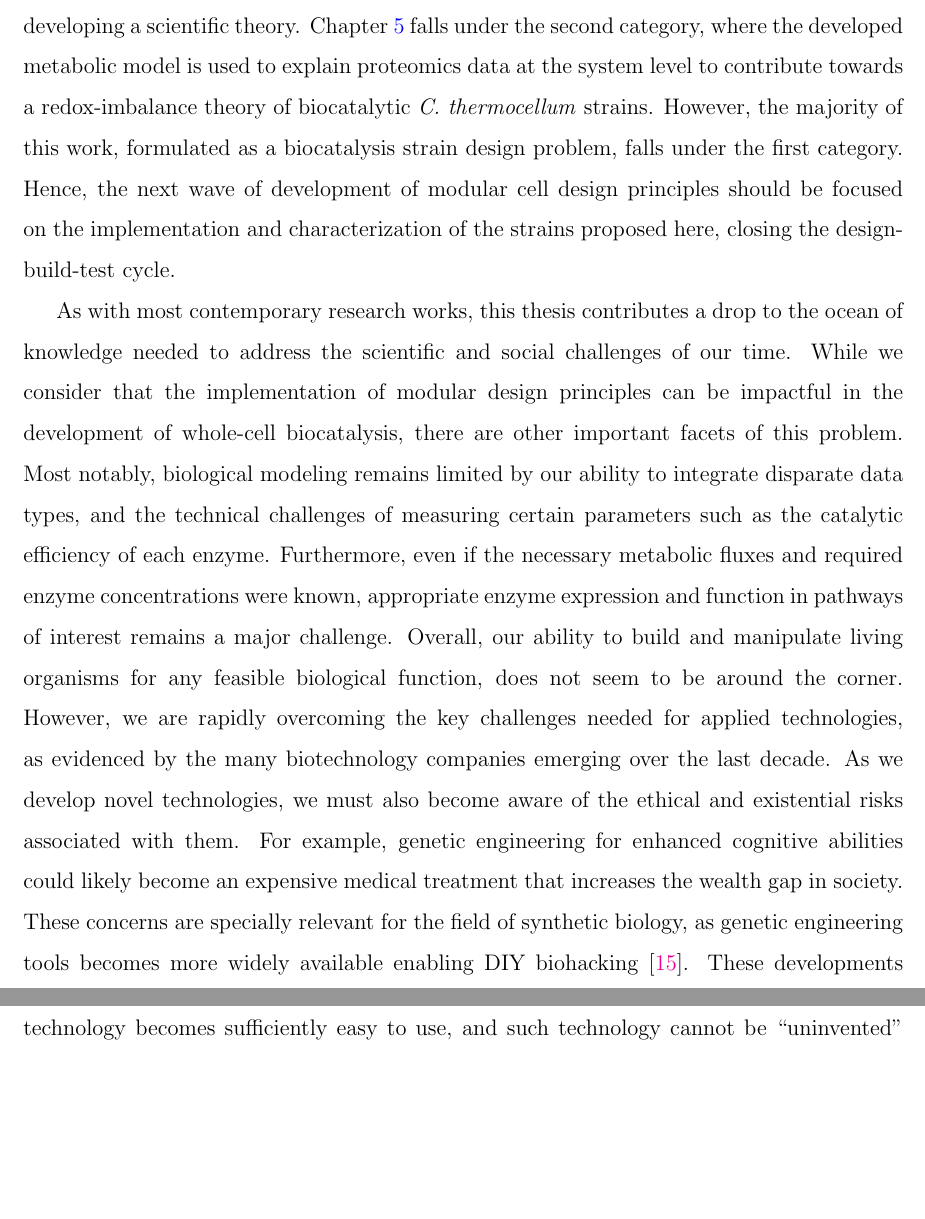
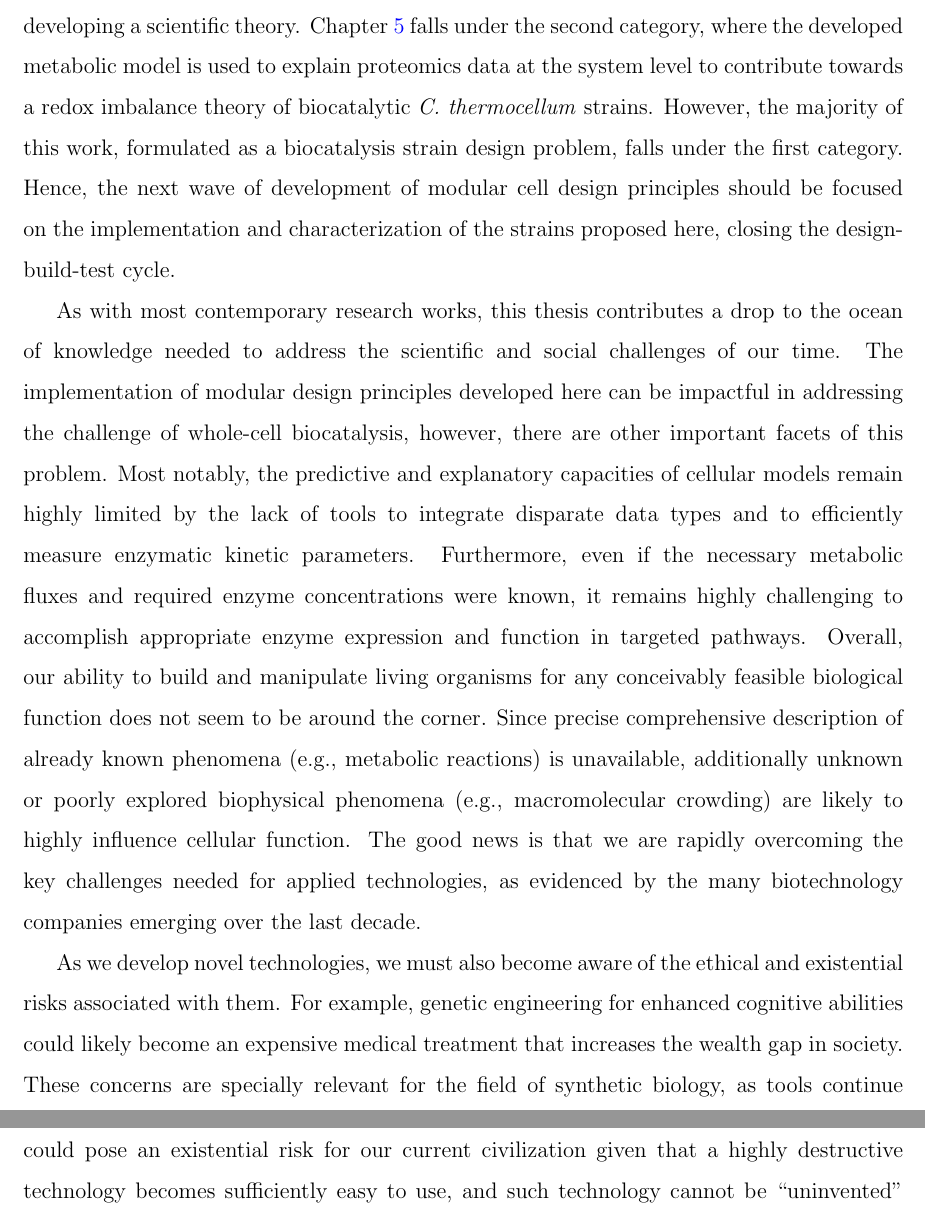
Before and after one commit to sergarcia/thesis, a LaTeX thesis (my-dissertation.tex, which reads chapters/chapter-8.tex): two parts of pages 162 and 163 of 230, joined at a grey line, cut so that both start at the same text, the shorter picture padded with empty space. Compiled offline with pdfLaTeX.

Commit message:
first public draft

```diff
--- a/chapters/chapter-8.tex
+++ b/chapters/chapter-8.tex
@@ -51,7 +52,7 @@ However, as an applied field, simulation efforts should often go along experimen
 There are two approaches to bridge the gap between simulations and experiments:
 i) Simulations are used a priori to generate a hypothesis, then experiments are conducted to test the hypothesis and also perhaps to validate the accuracy of the simulation;
 ii) Experimental observations are available, and simulations are used to explain them, i.e., to assist in developing a scientific theory.
-Chapter~\ref{ch:ctherm} falls under the second category, where the developed metabolic model is used to explain proteomics data at the system level to contribute towards a redox-imbalance theory of biocatalytic \textit{C. thermocellum} strains. % NOTE: Don't be too specific here
+Chapter~\ref{ch:ctherm} falls under the second category, where the developed metabolic model is used to explain proteomics data at the system level to contribute towards a redox imbalance theory of biocatalytic \textit{C. thermocellum} strains. % NOTE: Don't be too specific here
 However, the majority of this work, formulated as a biocatalysis strain design problem, falls under the first category.
 Hence, the next wave of development of modular cell design principles should be focused on the implementation and characterization of the strains proposed here, closing the design-build-test cycle.
 
@@ -66,17 +67,21 @@ Hence, the next wave of development of modular cell design principles should be
 
 As with most contemporary research works, this thesis contributes a drop to the ocean of knowledge needed to address the scientific and social challenges of our time.
 %Scientific and social challenges,
-While we consider that the implementation of modular design principles can be impactful in the development of whole-cell biocatalysis, there are other important facets of this problem.
+The implementation of modular design principles developed here can be impactful in addressing the challenge of whole-cell biocatalysis, however, there are other important facets of this problem.
 %There are multiple relevant facets to the problem of whole-cell biocatalysis.
-Most notably, biological modeling remains limited by our ability to integrate disparate data types, and the technical challenges of measuring certain parameters such as the catalytic efficiency of each enzyme.
-Furthermore, even if the necessary metabolic fluxes and required enzyme concentrations were known, appropriate enzyme expression and function in pathways of interest remains a major challenge.
+Most notably, the predictive and explanatory capacities of cellular models remain highly limited by the lack of tools to integrate disparate data types and to efficiently measure enzymatic kinetic parameters.
+%integration ability to integrate disparate data types and the technical challenges of measuring certain parameters such as the catalytic efficiency of each enzyme.
+Furthermore, even if the necessary metabolic fluxes and required enzyme concentrations were known, it remains highly challenging to accomplish appropriate enzyme expression and function in targeted pathways. %of interest.
 %Similarly
-Overall, our ability to build and manipulate living organisms for any feasible biological function, does not seem to be around the corner.
+Overall, our ability to build and manipulate living organisms for any conceivably feasible biological function does not seem to be around the corner.
+Since precise comprehensive description of already known phenomena (e.g., metabolic reactions) is unavailable, additionally unknown or poorly explored biophysical phenomena (e.g., macromolecular crowding) are likely to highly influence cellular function.
+%As much information regarding already known principles of metabolism and regulation, resist precise description, and the importance of biophysical phenomena such as crowding remains largely unexplored.
 % TODO: due to what? due to the lack of both essential information and models that integrate the information.
-However, we are rapidly overcoming the key challenges needed for applied technologies, as evidenced by the many biotechnology companies emerging over the last decade.
+The good news is that we are rapidly overcoming the key challenges needed for applied technologies, as evidenced by the many biotechnology companies emerging over the last decade.
+
 As we develop novel technologies, we must also become aware of the ethical and existential risks associated with them.
 For example, genetic engineering for enhanced cognitive abilities could likely become an expensive medical treatment that increases the wealth gap in society.
-These concerns are specially relevant for the field of synthetic biology, as genetic engineering tools becomes more widely available enabling DIY biohacking \citep{bennett2009}.
+These concerns are specially relevant for the field of synthetic biology, as tools continue to become more widely available hence enabling DIY biohacking \citep{bennett2009}.
 These developments could pose an existential risk for our current civilization given that a highly destructive technology becomes sufficiently easy to use,  and such technology cannot be ``uninvented" or effectively policed.
 This challenge can be illustrated through The Urn of Inventions metaphor (Figure~\ref{fig8:vwh}) \citep{bostrom2019}. % NOTE: Follow up this sentence to expl
 % NOTE: Make sure this feels "complete" but that further reading is available to expand, do not lean on citations. It has to make sense entirely in this context.
```
Also changed, not shown: front-matter/abstract.tex (line endings or trailing spaces), front-matter/dedication.tex (line endings or trailing spaces), chapters/chapter-8.tex (27 more changed lines).
